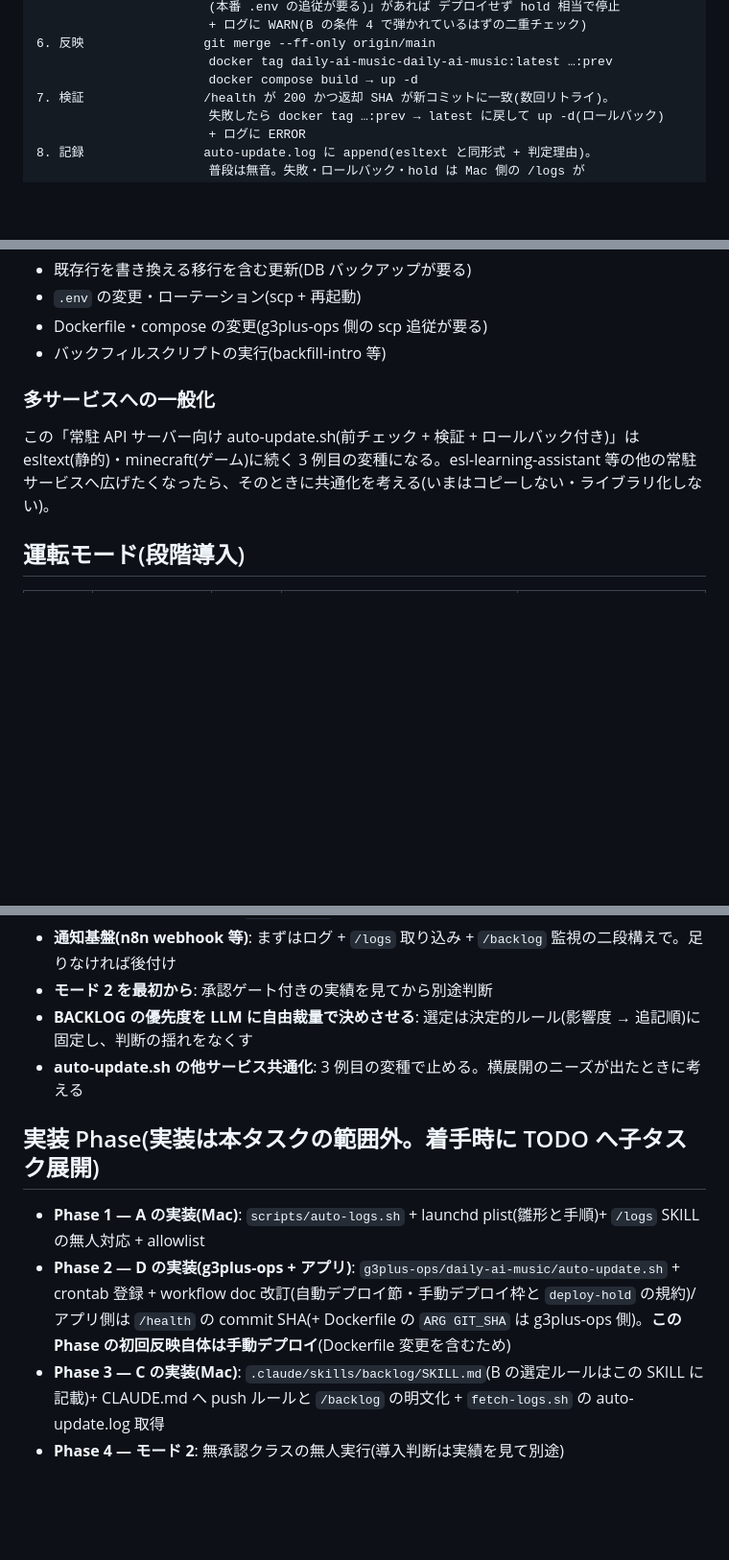
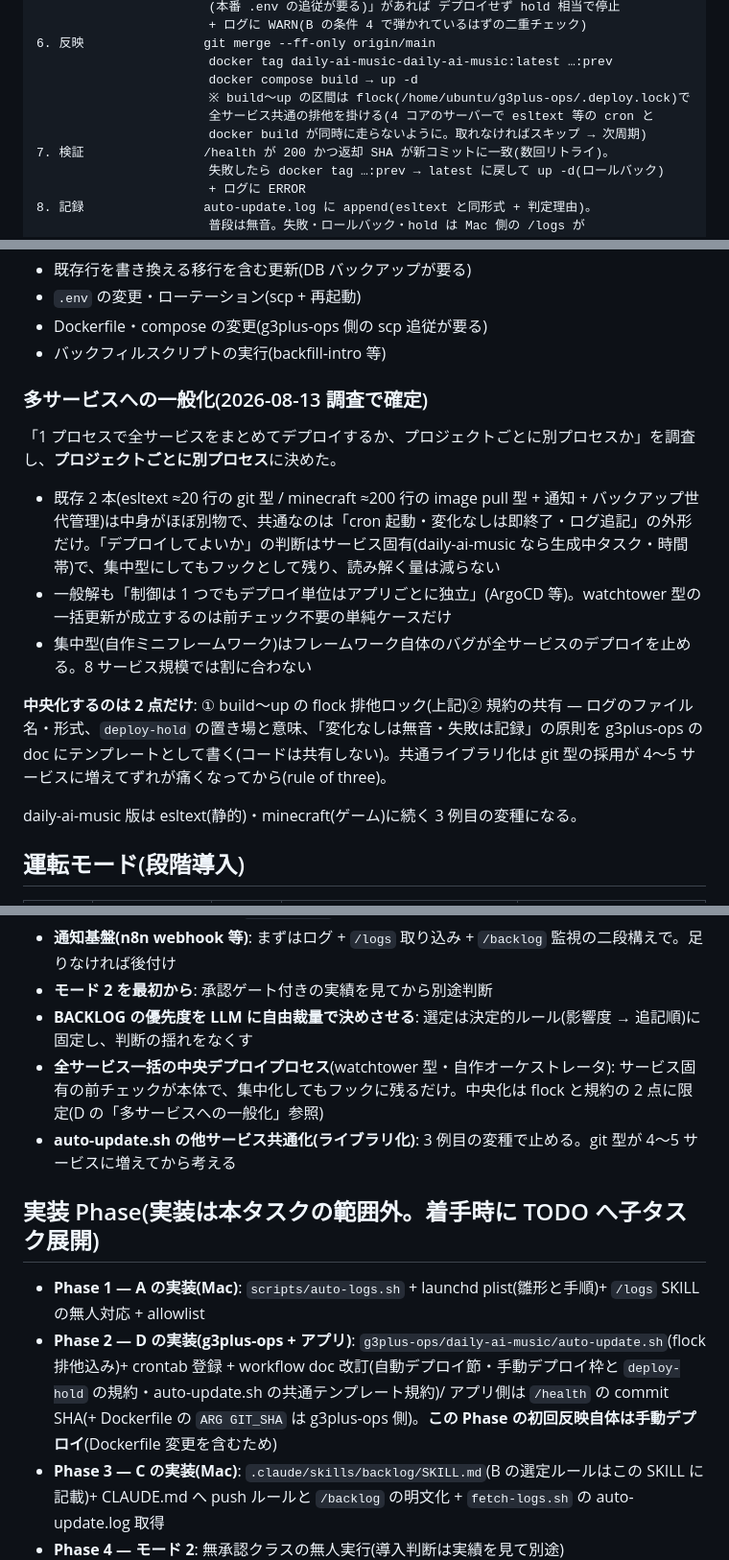
Before and after one commit to akiraak/daily-ai-music, a Markdown page: docs/plans/backlog-auto-pipeline.md, 3 parts joined by grey strips. Shown at 96% size. GitHub-like rendering; blank space fills up the shorter version.

Commit message:
設計に多サービス方針を追記: デプロイはプロジェクトごとの独立プロセス
「1 プロセス集中型 vs プロジェクトごと」を調査して確定 — 既存 2 本
(esltext git 型 / minecraft image 型)は外形以外ほぼ別物で、デプロイ可否の
判断はサービス固有のため集中化の利得が無い。中央化は build〜up の flock
排他ロックと規約(ログ形式・deploy-hold・テンプレート)の 2 点のみ。
ライブラリ化は git 型が 4〜5 サービスに増えてから(rule of three)。

Co-Authored-By: Claude Fable 5 <noreply@anthropic.com>

```diff
--- a/docs/plans/backlog-auto-pipeline.md
+++ b/docs/plans/backlog-auto-pipeline.md
@@ -174,6 +174,9 @@ iOS の修正は**コミットまで**(検証はシミュレータビルド)。
 6. 反映                git merge --ff-only origin/main
                        docker tag daily-ai-music-daily-ai-music:latest …:prev
                        docker compose build → up -d
+                       ※ build〜up の区間は flock(/home/ubuntu/g3plus-ops/.deploy.lock)で
+                       全サービス共通の排他を掛ける(4 コアのサーバーで esltext 等の cron と
+                       docker build が同時に走らないように。取れなければスキップ → 次周期)
 7. 検証                /health が 200 かつ返却 SHA が新コミットに一致(数回リトライ)。
                        失敗したら docker tag …:prev → latest に戻して up -d(ロールバック)
                        + ログに ERROR
@@ -196,9 +199,17 @@ push が反映されたことを **ssh なしで外形確認**できるよう、
 - Dockerfile・compose の変更(g3plus-ops 側の scp 追従が要る)
 - バックフィルスクリプトの実行(backfill-intro 等)
 
-### 多サービスへの一般化
+### 多サービスへの一般化(2026-08-13 調査で確定)
 
-この「常駐 API サーバー向け auto-update.sh(前チェック + 検証 + ロールバック付き)」は esltext(静的)・minecraft(ゲーム)に続く 3 例目の変種になる。esl-learning-assistant 等の他の常駐サービスへ広げたくなったら、そのときに共通化を考える(いまはコピーしない・ライブラリ化しない)。
+「1 プロセスで全サービスをまとめてデプロイするか、プロジェクトごとに別プロセスか」を調査し、**プロジェクトごとに別プロセス**に決めた。
+
+- 既存 2 本(esltext ≈20 行の git 型 / minecraft ≈200 行の image pull 型 + 通知 + バックアップ世代管理)は中身がほぼ別物で、共通なのは「cron 起動・変化なしは即終了・ログ追記」の外形だけ。「デプロイしてよいか」の判断はサービス固有(daily-ai-music なら生成中タスク・時間帯)で、集中型にしてもフックとして残り、読み解く量は減らない
+- 一般解も「制御は 1 つでもデプロイ単位はアプリごとに独立」(ArgoCD 等)。watchtower 型の一括更新が成立するのは前チェック不要の単純ケースだけ
+- 集中型(自作ミニフレームワーク)はフレームワーク自体のバグが全サービスのデプロイを止める。8 サービス規模では割に合わない
+
+**中央化するのは 2 点だけ**: ① build〜up の flock 排他ロック(上記)② 規約の共有 — ログのファイル名・形式、`deploy-hold` の置き場と意味、「変化なしは無音・失敗は記録」の原則を g3plus-ops の doc にテンプレートとして書く(コードは共有しない)。共通ライブラリ化は git 型の採用が 4〜5 サービスに増えてずれが痛くなってから(rule of three)。
+
+daily-ai-music 版は esltext(静的)・minecraft(ゲーム)に続く 3 例目の変種になる。
 
 ## 運転モード(段階導入)
 
@@ -231,12 +242,13 @@ push が反映されたことを **ssh なしで外形確認**できるよう、
 - **通知基盤(n8n webhook 等)**: まずはログ + `/logs` 取り込み + `/backlog` 監視の二段構えで。足りなければ後付け
 - **モード 2 を最初から**: 承認ゲート付きの実績を見てから別途判断
 - **BACKLOG の優先度を LLM に自由裁量で決めさせる**: 選定は決定的ルール(影響度 → 追記順)に固定し、判断の揺れをなくす
-- **auto-update.sh の他サービス共通化**: 3 例目の変種で止める。横展開のニーズが出たときに考える
+- **全サービス一括の中央デプロイプロセス**(watchtower 型・自作オーケストレータ): サービス固有の前チェックが本体で、集中化してもフックに残るだけ。中央化は flock と規約の 2 点に限定(D の「多サービスへの一般化」参照)
+- **auto-update.sh の他サービス共通化(ライブラリ化)**: 3 例目の変種で止める。git 型が 4〜5 サービスに増えてから考える
 
 ## 実装 Phase(実装は本タスクの範囲外。着手時に TODO へ子タスク展開)
 
 - **Phase 1 — A の実装(Mac)**: `scripts/auto-logs.sh` + launchd plist(雛形と手順)+ `/logs` SKILL の無人対応 + allowlist
-- **Phase 2 — D の実装(g3plus-ops + アプリ)**: `g3plus-ops/daily-ai-music/auto-update.sh` + crontab 登録 + workflow doc 改訂(自動デプロイ節・手動デプロイ枠と `deploy-hold` の規約)/ アプリ側は `/health` の commit SHA(+ Dockerfile の `ARG GIT_SHA` は g3plus-ops 側)。**この Phase の初回反映自体は手動デプロイ**(Dockerfile 変更を含むため)
+- **Phase 2 — D の実装(g3plus-ops + アプリ)**: `g3plus-ops/daily-ai-music/auto-update.sh`(flock 排他込み)+ crontab 登録 + workflow doc 改訂(自動デプロイ節・手動デプロイ枠と `deploy-hold` の規約・auto-update.sh の共通テンプレート規約)/ アプリ側は `/health` の commit SHA(+ Dockerfile の `ARG GIT_SHA` は g3plus-ops 側)。**この Phase の初回反映自体は手動デプロイ**(Dockerfile 変更を含むため)
 - **Phase 3 — C の実装(Mac)**: `.claude/skills/backlog/SKILL.md`(B の選定ルールはこの SKILL に記載)+ CLAUDE.md へ push ルールと `/backlog` の明文化 + `fetch-logs.sh` の auto-update.log 取得
 - **Phase 4 — モード 2**: 無承認クラスの無人実行(導入判断は実績を見て別途)
 
```
